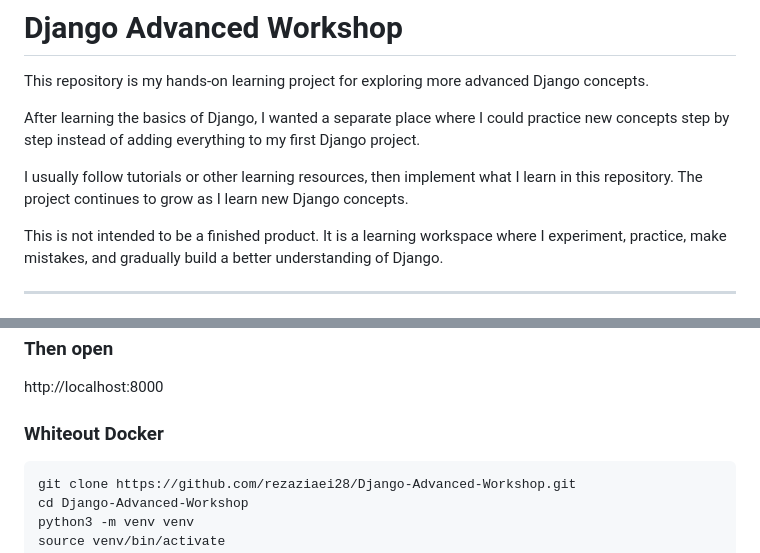
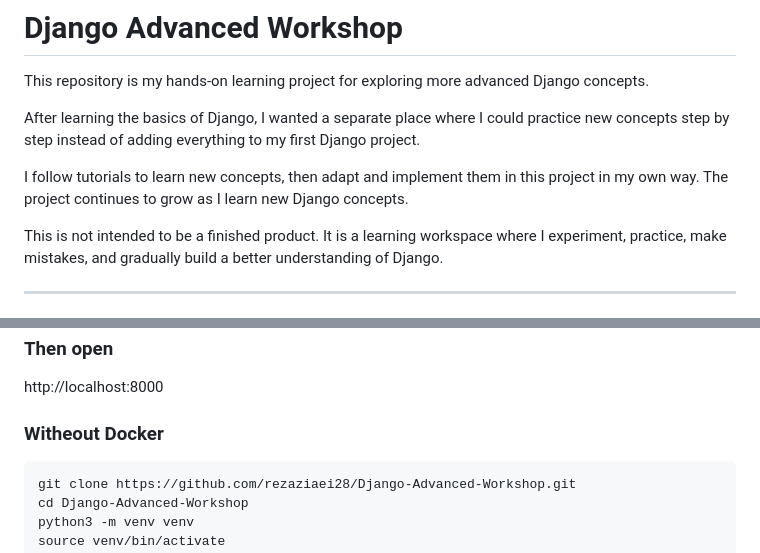
Before and after one commit to rezaziaei28/Django-Advanced-Workshop, a Markdown page: README.md, 2 parts joined by grey strips. GitHub-like rendering.

Commit message:
update README learning description

````diff
--- a/README.md
+++ b/README.md
@@ -4,7 +4,7 @@ This repository is my hands-on learning project for exploring more advanced Djan
 
 After learning the basics of Django, I wanted a separate place where I could practice new concepts step by step instead of adding everything to my first Django project.
 
-I usually follow tutorials or other learning resources, then implement what I learn in this repository. The project continues to grow as I learn new Django concepts.
+I follow tutorials to learn new concepts, then adapt and implement them in this project in my own way. The project continues to grow as I learn new Django concepts.
 
 This is not intended to be a finished product. It is a learning workspace where I experiment, practice, make mistakes, and gradually build a better understanding of Django.
 
@@ -204,7 +204,7 @@ docker-compose exec web python manage.py createsuperuser
 ### Then open
 http://localhost:8000
 
-### Whiteout Docker
+### Witheout Docker
 
 ```bash
 git clone https://github.com/rezaziaei28/Django-Advanced-Workshop.git
````
